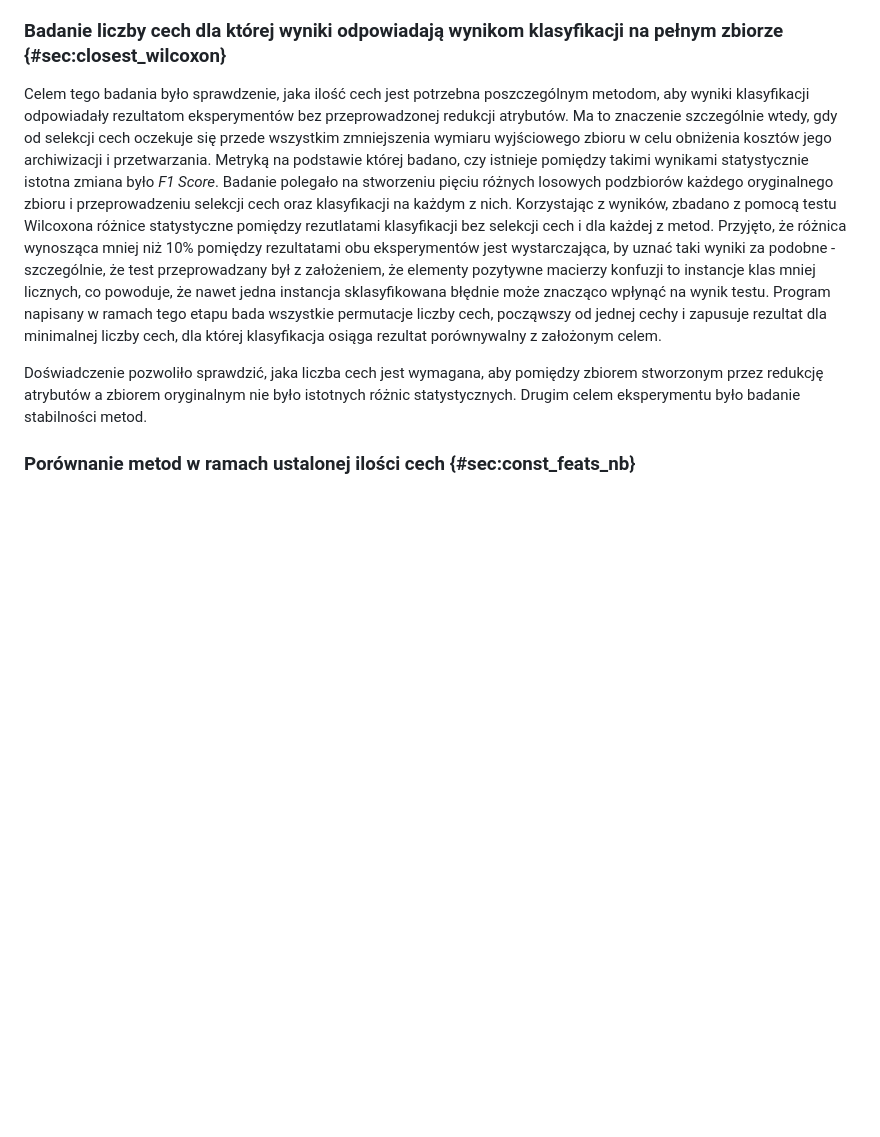
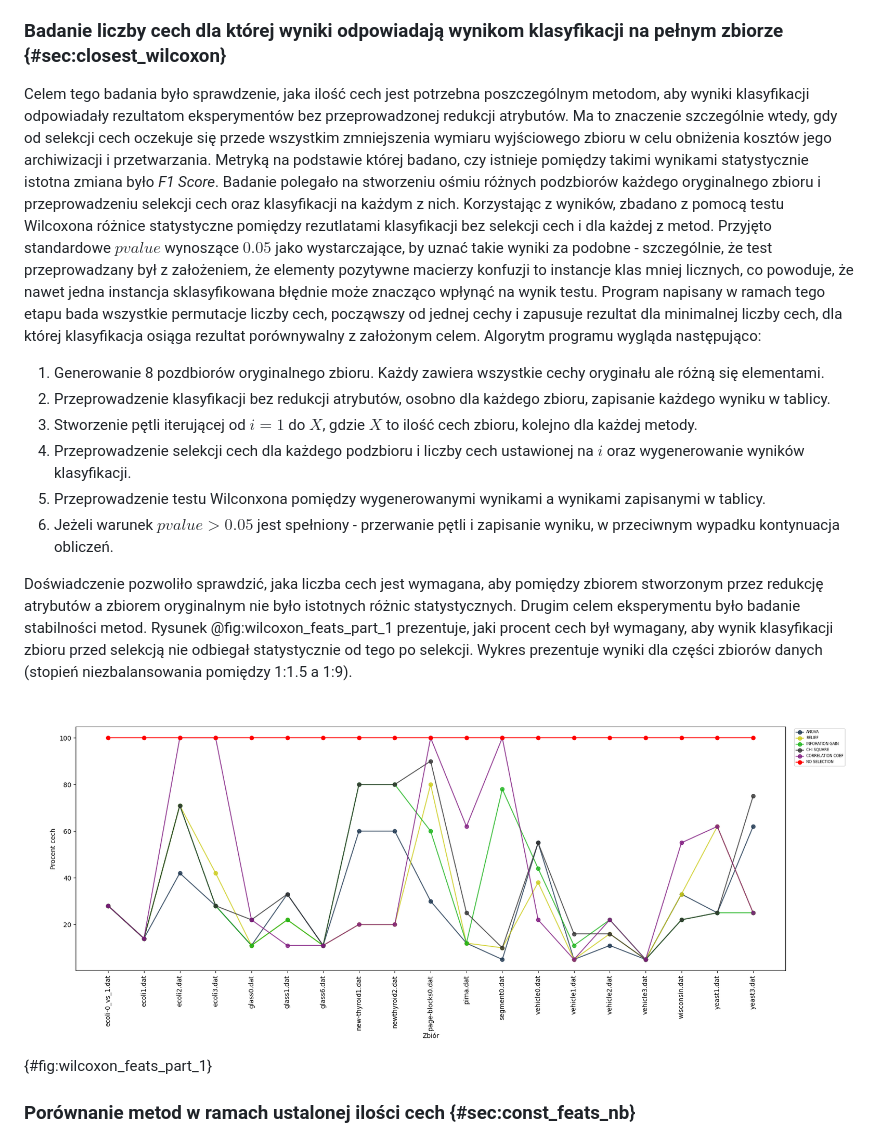
Before and after one commit to okkindel/SelectionMethodsAnalysis, a Markdown page: docs/praca_magisterska_maciej_hajduk.md, the part around the change printed below. GitHub-like rendering; pictures changed too: docs/figures/wilcoxon_feats_part_1.png (added); blank space fills up the shorter version.

```diff
--- a/docs/praca_magisterska_maciej_hajduk.md
+++ b/docs/praca_magisterska_maciej_hajduk.md
@@ -464,9 +464,18 @@ Okazało się, że w 93% przypadków (459 / 490 wyników), selekcja cech pozwoli
 
 ### Badanie liczby cech dla której wyniki odpowiadają wynikom klasyfikacji na pełnym zbiorze {#sec:closest_wilcoxon}
 
-Celem tego badania było sprawdzenie, jaka ilość cech jest potrzebna poszczególnym metodom, aby wyniki klasyfikacji odpowiadały rezultatom eksperymentów bez przeprowadzonej redukcji atrybutów. Ma to znaczenie szczególnie wtedy, gdy od selekcji cech oczekuje się przede wszystkim zmniejszenia wymiaru wyjściowego zbioru w celu obniżenia kosztów jego archiwizacji i przetwarzania. Metryką na podstawie której badano, czy istnieje pomiędzy takimi wynikami statystycznie istotna zmiana było _F1 Score_. Badanie polegało na stworzeniu pięciu różnych losowych podzbiorów każdego oryginalnego zbioru i przeprowadzeniu selekcji cech oraz klasyfikacji na każdym z nich. Korzystając z wyników, zbadano z pomocą testu Wilcoxona różnice statystyczne pomiędzy rezutlatami klasyfikacji bez selekcji cech i dla każdej z metod. Przyjęto, że różnica wynosząca mniej niż 10% pomiędzy rezultatami obu eksperymentów jest wystarczająca, by uznać taki wyniki za podobne - szczególnie, że test przeprowadzany był z założeniem, że elementy pozytywne macierzy konfuzji to instancje klas mniej licznych, co powoduje, że nawet jedna instancja sklasyfikowana błędnie może znacząco wpłynąć na wynik testu. Program napisany w ramach tego etapu bada wszystkie permutacje liczby cech, począwszy od jednej cechy i zapusuje rezultat dla minimalnej liczby cech, dla której klasyfikacja osiąga rezultat porównywalny z założonym celem.
+Celem tego badania było sprawdzenie, jaka ilość cech jest potrzebna poszczególnym metodom, aby wyniki klasyfikacji odpowiadały rezultatom eksperymentów bez przeprowadzonej redukcji atrybutów. Ma to znaczenie szczególnie wtedy, gdy od selekcji cech oczekuje się przede wszystkim zmniejszenia wymiaru wyjściowego zbioru w celu obniżenia kosztów jego archiwizacji i przetwarzania. Metryką na podstawie której badano, czy istnieje pomiędzy takimi wynikami statystycznie istotna zmiana było _F1 Score_. Badanie polegało na stworzeniu ośmiu różnych podzbiorów każdego oryginalnego zbioru i przeprowadzeniu selekcji cech oraz klasyfikacji na każdym z nich. Korzystając z wyników, zbadano z pomocą testu Wilcoxona różnice statystyczne pomiędzy rezutlatami klasyfikacji bez selekcji cech i dla każdej z metod. Przyjęto standardowe $pvalue$ wynoszące $0.05$ jako wystarczające, by uznać takie wyniki za podobne - szczególnie, że test przeprowadzany był z założeniem, że elementy pozytywne macierzy konfuzji to instancje klas mniej licznych, co powoduje, że nawet jedna instancja sklasyfikowana błędnie może znacząco wpłynąć na wynik testu. Program napisany w ramach tego etapu bada wszystkie permutacje liczby cech, począwszy od jednej cechy i zapusuje rezultat dla minimalnej liczby cech, dla której klasyfikacja osiąga rezultat porównywalny z założonym celem. Algorytm programu wygląda następująco:
 
-Doświadczenie pozwoliło sprawdzić, jaka liczba cech jest wymagana, aby pomiędzy zbiorem stworzonym przez redukcję atrybutów a zbiorem oryginalnym nie było istotnych różnic statystycznych. Drugim celem eksperymentu było badanie stabilności metod.
+1. Generowanie 8 pozdbiorów oryginalnego zbioru. Każdy zawiera wszystkie cechy oryginału ale różną się elementami.
+2. Przeprowadzenie klasyfikacji bez redukcji atrybutów, osobno dla każdego zbioru, zapisanie każdego wyniku w tablicy.
+3. Stworzenie pętli iterującej od $i = 1$ do $X$, gdzie $X$ to ilość cech zbioru, kolejno dla każdej metody.
+4. Przeprowadzenie selekcji cech dla każdego podzbioru i liczby cech ustawionej na $i$ oraz wygenerowanie wyników klasyfikacji.
+5. Przeprowadzenie testu Wilconxona pomiędzy wygenerowanymi wynikami a wynikami zapisanymi w tablicy.
+6. Jeżeli warunek $pvalue > 0.05$ jest spełniony - przerwanie pętli i zapisanie wyniku, w przeciwnym wypadku kontynuacja obliczeń.
+
+Doświadczenie pozwoliło sprawdzić, jaka liczba cech jest wymagana, aby pomiędzy zbiorem stworzonym przez redukcję atrybutów a zbiorem oryginalnym nie było istotnych różnic statystycznych. Drugim celem eksperymentu było badanie stabilności metod. Rysunek @fig:wilcoxon_feats_part_1 prezentuje, jaki procent cech był wymagany, aby wynik klasyfikacji zbioru przed selekcją nie odbiegał statystycznie od tego po selekcji. Wykres prezentuje wyniki dla części zbiorów danych (stopień niezbalansowania pomiędzy 1:1.5 a 1:9).
+
+![Procentowa ilość cech wymagana do spełniania hipotezy zerowej testu Wilcoxona dla części zbiorów danych (stopień niezbalansowania pomiędzy 1:1.5 a 1:9).](./figures/wilcoxon_feats_part_1.png){#fig:wilcoxon_feats_part_1}
 
 ### Porównanie metod w ramach ustalonej ilości cech {#sec:const_feats_nb}
 
```
Also changed, not shown: other parts of docs/praca_magisterska_maciej_hajduk.md (+2 -2 lines), docs/figures/f1_best_all.png, 3 other files.
